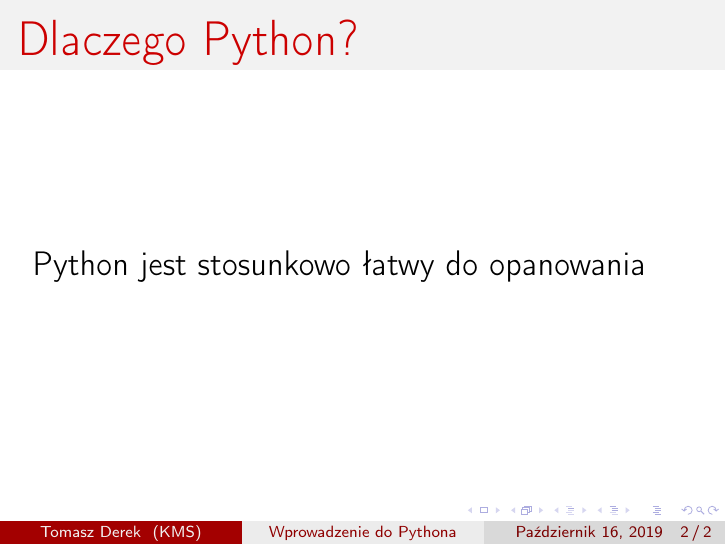
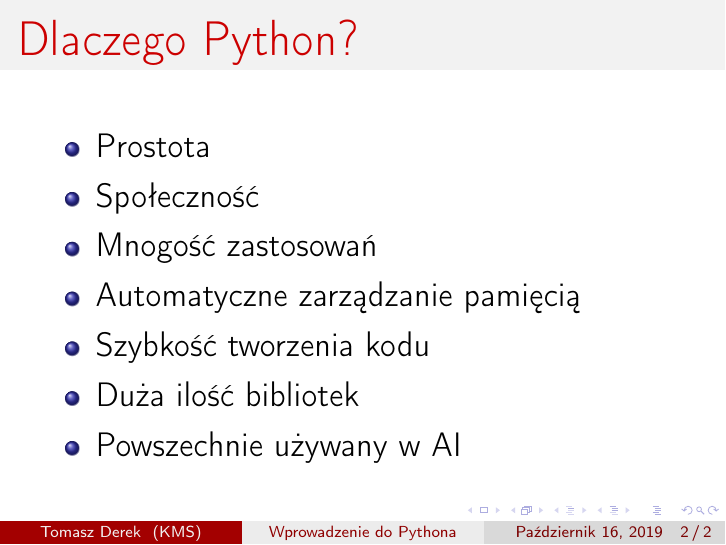
Before and after one commit to HyperScypion/KMS_Neural_Networks, LaTeX slides (lectures/second_lecture/presentation/presentation.tex): page 2 of 2. Compiled offline with pdfLaTeX.

Commit message:
Small changes

```diff
--- a/lectures/second_lecture/presentation/presentation.tex
+++ b/lectures/second_lecture/presentation/presentation.tex
@@ -19,6 +19,14 @@
 
 \begin{frame}
 \frametitle{Dlaczego Python?}
-Python jest stosunkowo łatwy do opanowania
+\begin{itemize}
+\item Prostota
+\item Społeczność
+\item Mnogość zastosowań
+\item Automatyczne zarządzanie pamięcią
+\item Szybkość tworzenia kodu
+\item Duża ilość bibliotek
+\item Powszechnie używany w AI
+\end{itemize}
 \end{frame}
 \end{document}
```
Also changed, not shown: lectures/second_lecture/presentation/presentation.pdf.
